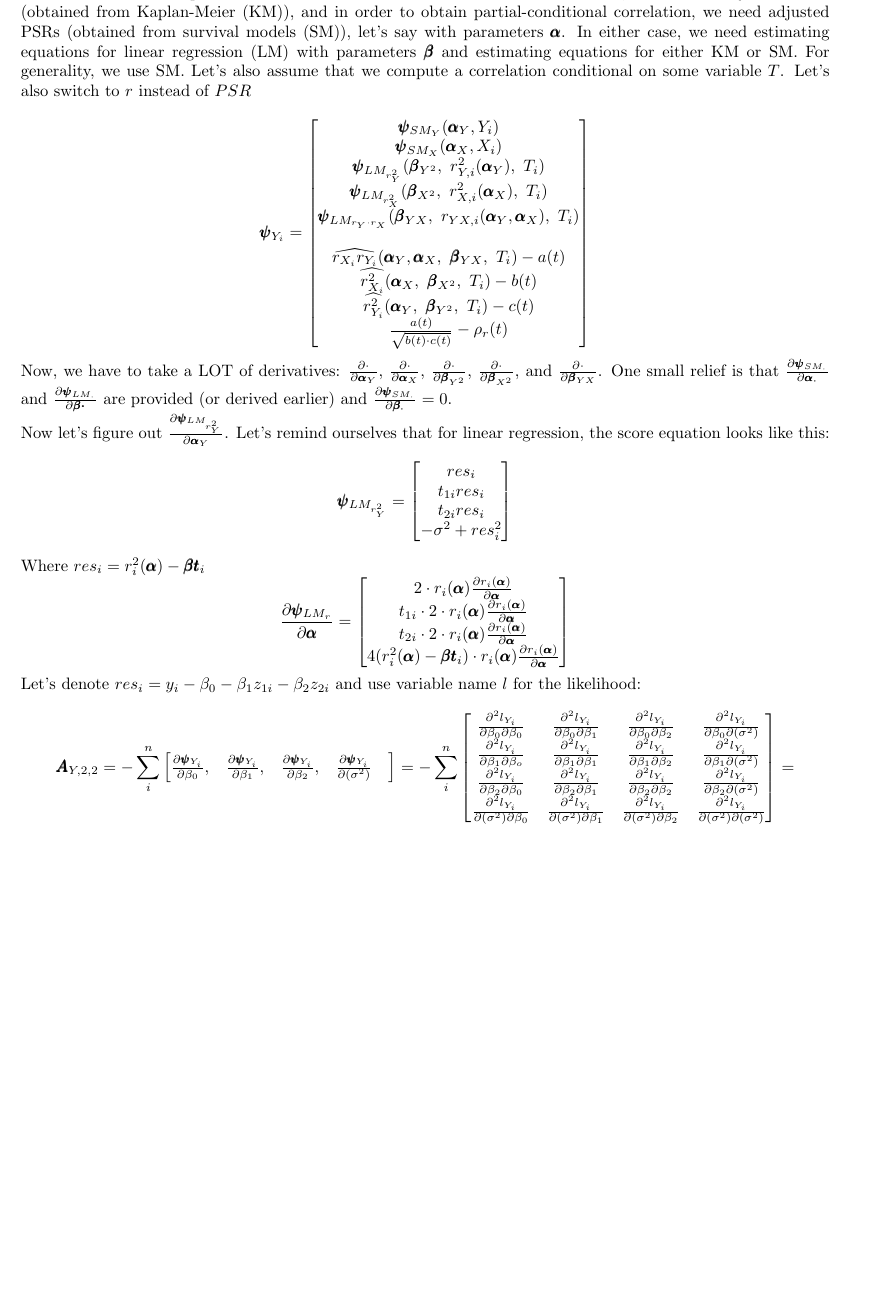
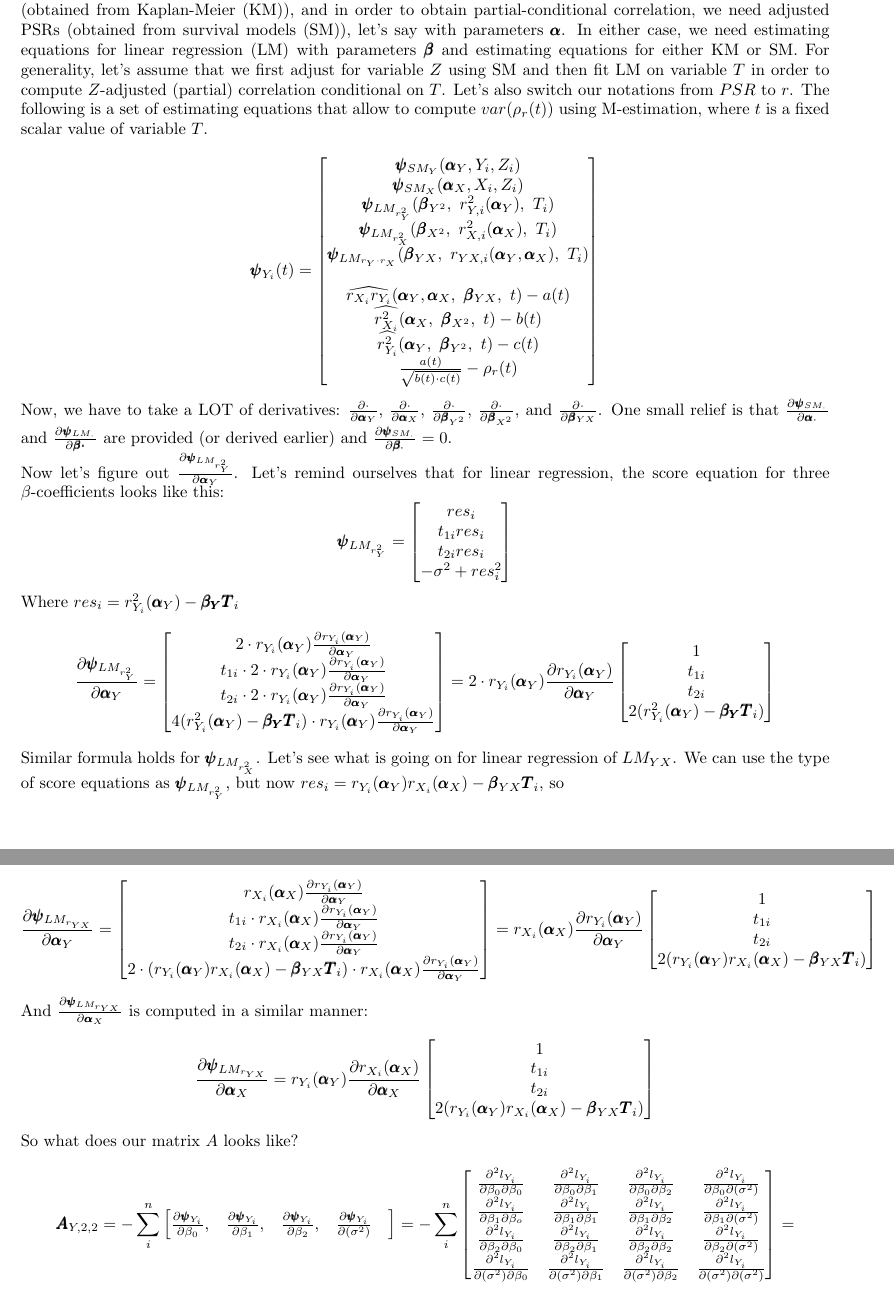
Before and after one commit to SvetlanaEden/StatStuff, a LaTeX document (BRYAN/summaryOfPapers.tex): part of page 52 of 56 before the commit and two parts of pages 52 and 53 of 56 after it, the two joined at a grey line, cut so that both start at the same text, the shorter picture padded with empty space. Compiled offline with pdfLaTeX.

Commit message:
continued M-estimation for conditional corr of PSR

```diff
--- a/BRYAN/summaryOfPapers.tex
+++ b/BRYAN/summaryOfPapers.tex
@@ -3403,27 +3403,27 @@ Where $\phi_{St.N.}$ and $\Phi_{St.N.}$ are the \emph{pdf} and the \emph{cdf} of
 \subsection{M-estimation for conditional and partial-conditional correlation of PSRs.}
 In order to estimate conditional correlation of PSRs, we follow the process discussed in Qi's paper (see \cite{liu2016covariate}). First we estimate PSRs for each of the two outcomes, then we fit five regressions with outcomes: $PSR_{X_i}$, $PSR_{Y_i}$, $(PSR_{X_i}\cdot PSR_{Y_i})$, $PSR_{X_i}^2$, and $PSR_{Y_i}^2$. From the predicted values, we compute $\frac{\widehat{PSR_{X_i}PSR_{Y_i}} - \widehat{PSR_{Y_i}}\widehat{PSR_{X_i}}}{\sqrt{\left(\widehat{PSR_{X_i}^2} - (\widehat{PSR_{X_i}})^2 \right)\left(\widehat{PSR_{Y_i}^2} - (\widehat{PSR_{Y_i}})^2 \right)}}$. Note that because $E\left[ PSR \right] = 0$ (given that the model is correctly specified), we can fit only three regressions and compute: $\frac{\widehat{PSR_{X_i}PSR_{Y_i}}}{\sqrt{\left(\widehat{PSR_{X_i}^2}  \right)\left(\widehat{PSR_{Y_i}^2}  \right)}}$.
 
-Now we need to estimate the variance of the conditional correlation. We do this, as one can guess, by using M-estimation. We keep in mind that in order to obtain conditional correlation, we need unadjusted PSRs (obtained from Kaplan-Meier (KM)), and in order to obtain partial-conditional correlation, we need adjusted PSRs (obtained from survival models (SM)), let's say with parameters $\pmb{\alpha}$. In either case, we need estimating equations for linear regression (LM) with parameters $\pmb{\beta}$ and estimating equations for either KM or SM. For generality, we use SM. Let's also assume that we compute a correlation conditional on some variable $T$. Let's also switch to $r$ instead of $PSR$
+Now we need to estimate the variance of the conditional correlation. We do this, as one can guess, by using M-estimation. We keep in mind that in order to obtain conditional correlation, we need unadjusted PSRs (obtained from Kaplan-Meier (KM)), and in order to obtain partial-conditional correlation, we need adjusted PSRs (obtained from survival models (SM)), let's say with parameters $\pmb{\alpha}$. In either case, we need estimating equations for linear regression (LM) with parameters $\pmb{\beta}$ and estimating equations for either KM or SM. For generality, let's assume that we first adjust for variable $Z$ using SM and then fit LM on variable $T$ in order to compute $Z$-adjusted (partial) correlation conditional on $T$. Let's also switch our notations from  $PSR$ to $r$. The following is a set of estimating equations that allow to compute $var(\rho_r(t))$ using M-estimation, where $t$ is a fixed scalar value of variable $T$.
 
 \[
-\pmb{\psi}_{Y_i} =
+\pmb{\psi}_{Y_i}(t) =
 	\begin{bmatrix}
-		\pmb{\psi}_{SM_{Y}}(\pmb{\alpha}_Y, Y_i)\\
-		\pmb{\psi}_{SM_{X}}(\pmb{\alpha}_X, X_i)\\
+		\pmb{\psi}_{SM_{Y}}(\pmb{\alpha}_Y, Y_i, Z_i)\\
+		\pmb{\psi}_{SM_{X}}(\pmb{\alpha}_X, X_i, Z_i)\\
 		\pmb{\psi}_{LM_{r^2_Y}}(\pmb{\beta}_{Y^2}, ~r^2_{Y,i}(\pmb{\alpha}_Y), ~T_i)\\
 		\pmb{\psi}_{LM_{r^2_X}}(\pmb{\beta}_{X^2}, ~r^2_{X,i}(\pmb{\alpha}_X), ~T_i)\\
 		\pmb{\psi}_{LM_{r_Y\cdot r_X}}(\pmb{\beta}_{YX}, ~r_{YX,i}(\pmb{\alpha}_Y, \pmb{\alpha}_X),  ~T_i)\\
      ~\\
-    \widehat{r_{X_i}r_{Y_i}}(\pmb{\alpha}_Y, \pmb{\alpha}_X, ~\pmb{\beta}_{YX}, ~T_i) - a(t) \\
- \widehat{r_{X_i}^2} (\pmb{\alpha}_X, ~\pmb{\beta}_{X^2},~T_i) - b(t)\\
- \widehat{r_{Y_i}^2} (\pmb{\alpha}_Y, ~\pmb{\beta}_{Y^2},~T_i) - c(t)\\
+    \widehat{r_{X_i}r_{Y_i}}(\pmb{\alpha}_Y, \pmb{\alpha}_X, ~\pmb{\beta}_{YX}, ~t) - a(t) \\
+ \widehat{r_{X_i}^2} (\pmb{\alpha}_X, ~\pmb{\beta}_{X^2},~t) - b(t)\\
+ \widehat{r_{Y_i}^2} (\pmb{\alpha}_Y, ~\pmb{\beta}_{Y^2},~t) - c(t)\\
     \frac{a(t)}{ \sqrt{b(t) \cdot c(t)}} - \rho_{r}(t)
  	\end{bmatrix}
 \]
 
 Now, we have to take a LOT of derivatives: $\frac{\partial \cdot}{\partial \pmb{\alpha}_Y}$, $\frac{\partial \cdot}{\partial \pmb{\alpha}_X}$, $\frac{\partial \cdot}{\partial \pmb{\beta}_{Y^2}}$, $\frac{\partial \cdot}{\partial \pmb{\beta}_{X^2}}$, and $\frac{\partial \cdot}{\partial \pmb{\beta}_{YX}}$. One small relief is that $\frac{\partial \pmb{\psi}_{SM_{\cdot}}}{\partial \pmb{\alpha_{\cdot}}}$ and $\frac{\partial \pmb{\psi}_{LM_{\cdot}}}{\partial \pmb{\beta{\cdot}}}$ are provided (or derived earlier) and $\frac{\partial \pmb{\psi}_{SM_{\cdot}}}{\partial \pmb{\beta_{\cdot}}} = 0$.
 
-Now let's figure out $\frac{\partial \pmb{\psi}_{LM_{r^2_Y}}}{\partial \pmb{\alpha}_Y}$. Let's remind ourselves that for linear regression, the score equation looks like this:
+Now let's figure out $\frac{\partial \pmb{\psi}_{LM_{r^2_Y}}}{\partial \pmb{\alpha}_Y}$. Let's remind ourselves that for linear regression, the score equation for three $\beta$-coefficients looks like this:
 \[
 \pmb{\psi}_{LM_{r^2_Y}} =
 	\begin{bmatrix}
@@ -3434,18 +3434,56 @@ Now let's figure out $\frac{\partial \pmb{\psi}_{LM_{r^2_Y}}}{\partial \pmb{\alp
  	\end{bmatrix}
 \]
 
-Where $res_i = r^2_i(\pmb{\alpha}) - \pmb{\beta}\pmb{t}_i$
+Where $res_i = r^2_{Y_i}(\pmb{\alpha}_Y) - \pmb{\beta_{Y}}\pmb{T}_i$
 \[
-\frac{\partial \pmb{\psi}_{LM_{r}}}{\partial \pmb{\alpha}} =
+\frac{\partial \pmb{\psi}_{LM_{r^2_Y}}}{\partial \pmb{\alpha}_Y} =
 	\begin{bmatrix}
-		2\cdot r_i(\pmb{\alpha}) \frac{\partial r_i(\pmb{\alpha})}{\partial \pmb{\alpha}} \\
-		t_{1i} \cdot 2 \cdot r_i(\pmb{\alpha}) \frac{\partial r_i(\pmb{\alpha})}{\partial \pmb{\alpha}}\\
-		t_{2i} \cdot 2 \cdot r_i(\pmb{\alpha}) \frac{\partial r_i(\pmb{\alpha})}{\partial \pmb{\alpha}}\\
-		4(r^2_i(\pmb{\alpha}) - \pmb{\beta}\pmb{t}_i)\cdot r_i(\pmb{\alpha}) \frac{\partial r_i(\pmb{\alpha})}{\partial \pmb{\alpha}}\\
+		2\cdot r_{Y_i}(\pmb{\alpha}_Y) \frac{\partial r_{Y_i}(\pmb{\alpha}_Y)}{\partial \pmb{\alpha}_Y} \\
+		t_{1i} \cdot 2 \cdot r_{Y_i}(\pmb{\alpha}_Y) \frac{\partial r_{Y_i}(\pmb{\alpha}_Y)}{\partial \pmb{\alpha}_Y}\\
+		t_{2i} \cdot 2 \cdot r_{Y_i}(\pmb{\alpha}_Y) \frac{\partial r_{Y_i}(\pmb{\alpha}_Y)}{\partial \pmb{\alpha}_Y}\\
+		4(r^2_{Y_i}(\pmb{\alpha}_Y) - \pmb{\beta_{Y}}\pmb{T}_i)\cdot r_{Y_i}(\pmb{\alpha}_Y) \frac{\partial r_{Y_i}(\pmb{\alpha}_Y)}{\partial \pmb{\alpha}_Y}
+ 	\end{bmatrix}=
+% \]
+% \[
+2\cdot r_{Y_i}(\pmb{\alpha}_Y) \frac{\partial r_{Y_i}(\pmb{\alpha}_Y)}{\partial \pmb{\alpha}_Y}
+	\begin{bmatrix}
+		1\\
+		t_{1i} \\
+		t_{2i} \\
+		2(r^2_{Y_i}(\pmb{\alpha}_Y) - \pmb{\beta_{Y}}\pmb{T}_i)\\
  	\end{bmatrix}
 \]
 
-Let's denote $res_i = y_i - \beta_0 - \beta_1z_{1i} - \beta_2z_{2i}$ and use variable name $l$ for the likelihood:
+Similar formula holds for $\pmb{\psi}_{LM_{r^2_X}}$. Let's see what is going on for linear regression of $LM_{YX}$. We can use the type of score equations as $\pmb{\psi}_{LM_{r^2_Y}}$, but now $res_i = r_{Y_i}(\pmb{\alpha}_Y)r_{X_i}(\pmb{\alpha}_X) - \pmb{\beta}_{YX}\pmb{T}_i$, so
+
+\[
+\frac{\partial \pmb{\psi}_{LM_{r_{YX}}}}{\partial \pmb{\alpha}_Y} =
+	\begin{bmatrix}
+		r_{X_i}(\pmb{\alpha}_X) \frac{\partial r_{Y_i}(\pmb{\alpha}_Y)}{\partial \pmb{\alpha}_Y} \\
+		t_{1i}  \cdot r_{X_i}(\pmb{\alpha}_X) \frac{\partial r_{Y_i}(\pmb{\alpha}_Y)}{\partial \pmb{\alpha}_Y}\\
+		t_{2i} \cdot  r_{X_i}(\pmb{\alpha}_X) \frac{\partial r_{Y_i}(\pmb{\alpha}_Y)}{\partial \pmb{\alpha}_Y}\\
+		2\cdot (r_{Y_i}(\pmb{\alpha}_Y)r_{X_i}(\pmb{\alpha}_X) - \pmb{\beta}_{YX}\pmb{T}_i)\cdot r_{X_i}(\pmb{\alpha}_X) \frac{\partial r_{Y_i}(\pmb{\alpha}_Y)}{\partial \pmb{\alpha}_Y}
+ 	\end{bmatrix}= r_{X_i}(\pmb{\alpha}_X) \frac{\partial r_{Y_i}(\pmb{\alpha}_Y)}{\partial \pmb{\alpha}_Y}
+	\begin{bmatrix}
+		1\\
+		t_{1i} \\
+		t_{2i} \\
+		2(r_{Y_i}(\pmb{\alpha}_Y)r_{X_i}(\pmb{\alpha}_X) - \pmb{\beta}_{YX}\pmb{T}_i)\\
+ 	\end{bmatrix}
+\]
+And $\frac{\partial \pmb{\psi}_{LM_{r_{YX}}}}{\partial \pmb{\alpha}_X}$ is computed in a similar manner:
+\[
+\frac{\partial \pmb{\psi}_{LM_{r_{YX}}}}{\partial \pmb{\alpha}_X} =
+ r_{Y_i}(\pmb{\alpha}_Y) \frac{\partial r_{X_i}(\pmb{\alpha}_X)}{\partial \pmb{\alpha}_X}
+	\begin{bmatrix}
+		1\\
+		t_{1i} \\
+		t_{2i} \\
+		2(r_{Y_i}(\pmb{\alpha}_Y)r_{X_i}(\pmb{\alpha}_X) - \pmb{\beta}_{YX}\pmb{T}_i)\\
+ 	\end{bmatrix}
+\]
+
+So what does our matrix $A$ looks like?
 
 \[
 \pmb{A}_{Y,2,2} = -\sum_i^n\begin{bmatrix}
```
